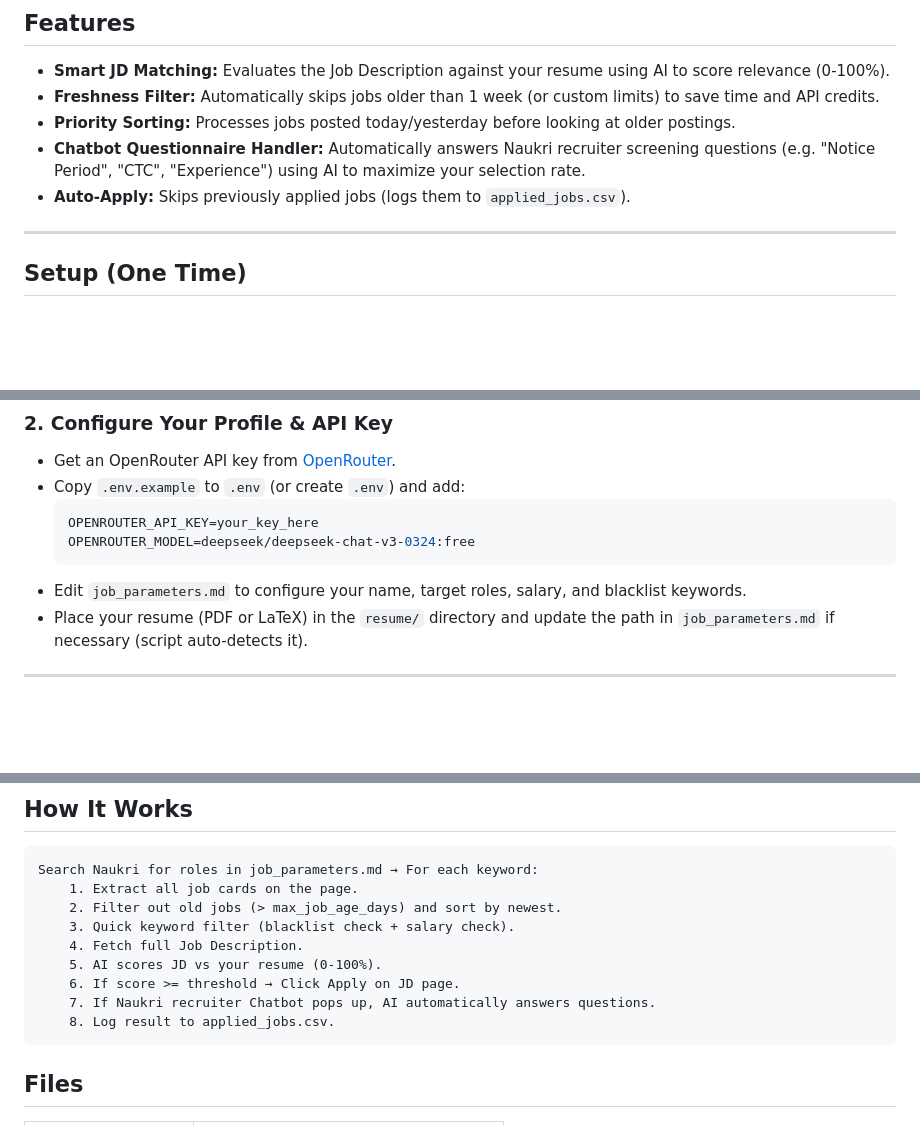
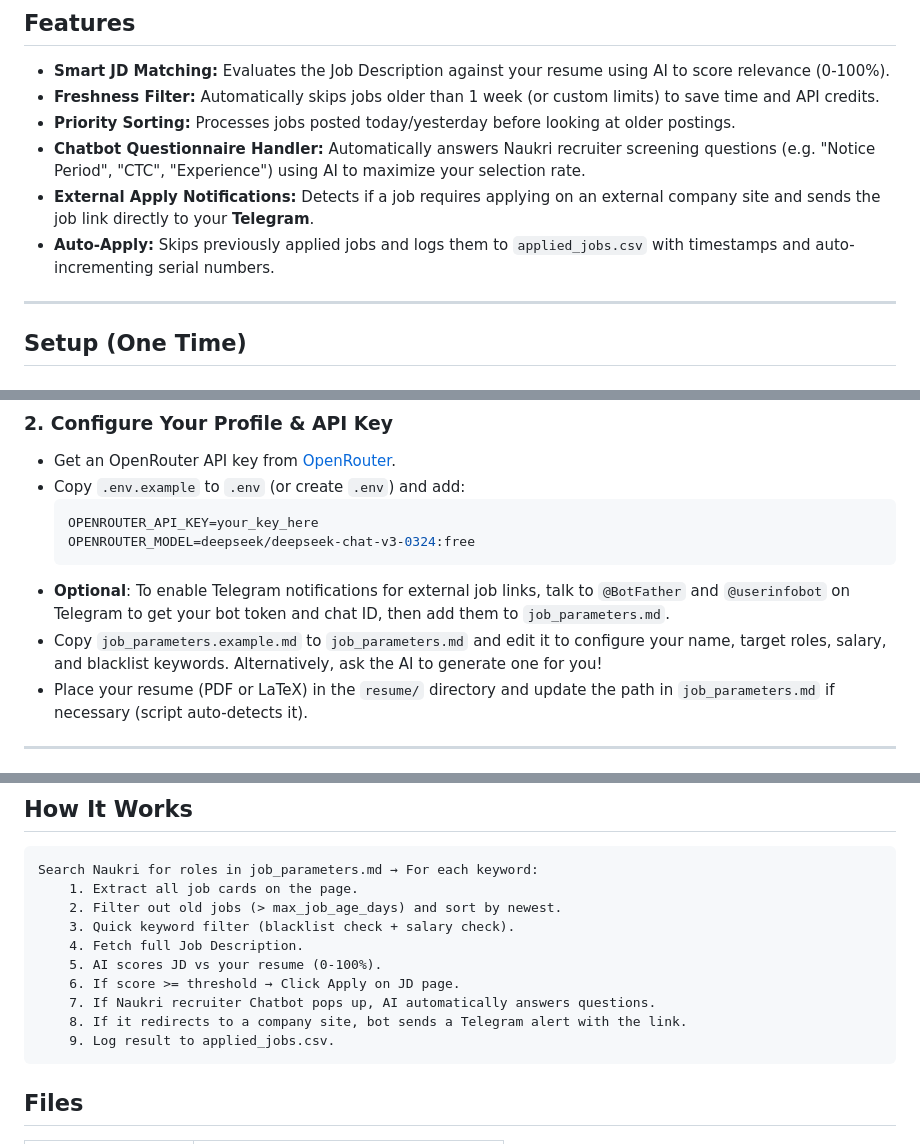
Before and after one commit to ChetanTiwari195/job_apply_bot, a Markdown page: README.md, 3 parts joined by grey strips. Drawn GitHub-style; blank space fills up the shorter version.

Commit message:
Update README and Antigravity Skill with instructions for user job parameters

````diff
--- a/README.md
+++ b/README.md
@@ -9,7 +9,8 @@ Automates job applications on Naukri.com using **Playwright** (browser automatio
 - **Freshness Filter:** Automatically skips jobs older than 1 week (or custom limits) to save time and API credits.
 - **Priority Sorting:** Processes jobs posted today/yesterday before looking at older postings.
 - **Chatbot Questionnaire Handler:** Automatically answers Naukri recruiter screening questions (e.g. "Notice Period", "CTC", "Experience") using AI to maximize your selection rate.
-- **Auto-Apply:** Skips previously applied jobs (logs them to `applied_jobs.csv`).
+- **External Apply Notifications:** Detects if a job requires applying on an external company site and sends the job link directly to your **Telegram**.
+- **Auto-Apply:** Skips previously applied jobs and logs them to `applied_jobs.csv` with timestamps and auto-incrementing serial numbers.
 
 ---
 
@@ -30,7 +31,8 @@ playwright install chromium
   OPENROUTER_API_KEY=your_key_here
   OPENROUTER_MODEL=deepseek/deepseek-chat-v3-0324:free
   ```
-- Edit `job_parameters.md` to configure your name, target roles, salary, and blacklist keywords.
+- **Optional**: To enable Telegram notifications for external job links, talk to `@BotFather` and `@userinfobot` on Telegram to get your bot token and chat ID, then add them to `job_parameters.md`.
+- Copy `job_parameters.example.md` to `job_parameters.md` and edit it to configure your name, target roles, salary, and blacklist keywords. Alternatively, ask the AI to generate one for you!
 - Place your resume (PDF or LaTeX) in the `resume/` directory and update the path in `job_parameters.md` if necessary (script auto-detects it).
 
 ---
@@ -68,7 +70,8 @@ Search Naukri for roles in job_parameters.md → For each keyword:
     5. AI scores JD vs your resume (0-100%).
     6. If score >= threshold → Click Apply on JD page.
     7. If Naukri recruiter Chatbot pops up, AI automatically answers questions.
-    8. Log result to applied_jobs.csv.
+    8. If it redirects to a company site, bot sends a Telegram alert with the link.
+    9. Log result to applied_jobs.csv.
 ```
 
 ## Files
````
Also changed, not shown: 1 other file.
